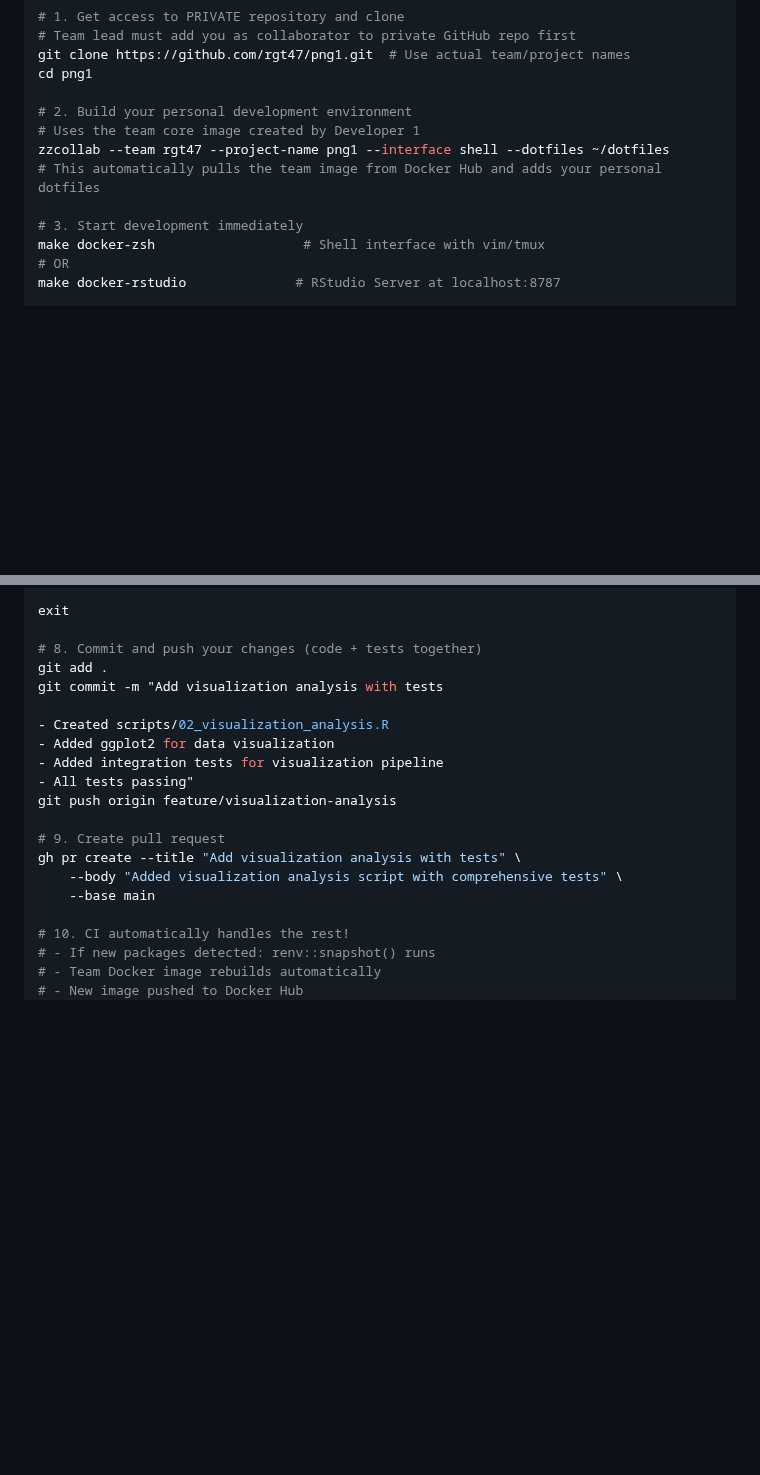
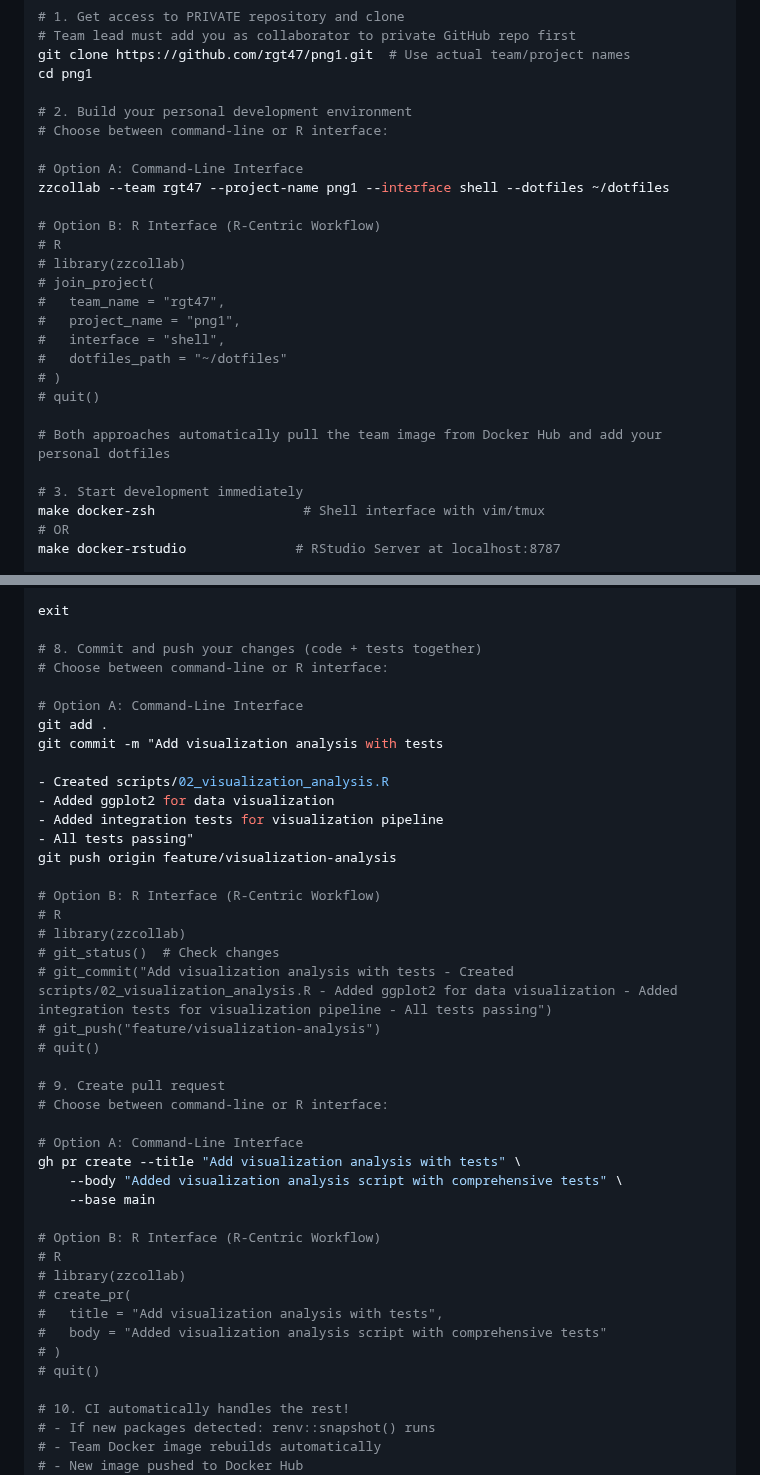
Before and after one commit to rgt47/zzcollab, a Markdown page: workflow.md, 2 parts joined by grey strips. GitHub-like rendering; blank space fills up the shorter version.

Commit message:
Auto-backup: 2025-07-07 11:15:22

```diff
--- a/workflow.md
+++ b/workflow.md
@@ -317,9 +330,23 @@ git clone https://github.com/rgt47/png1.git  # Use actual team/project names
 cd png1
 
 # 2. Build your personal development environment
-# Uses the team core image created by Developer 1
+# Choose between command-line or R interface:
+
+# Option A: Command-Line Interface
 zzcollab --team rgt47 --project-name png1 --interface shell --dotfiles ~/dotfiles
-# This automatically pulls the team image from Docker Hub and adds your personal dotfiles
+
+# Option B: R Interface (R-Centric Workflow)
+# R
+# library(zzcollab)
+# join_project(
+#   team_name = "rgt47",
+#   project_name = "png1",
+#   interface = "shell",
+#   dotfiles_path = "~/dotfiles"
+# )
+# quit()
+
+# Both approaches automatically pull the team image from Docker Hub and add your personal dotfiles
 
 # 3. Start development immediately
 make docker-zsh                   # Shell interface with vim/tmux
@@ -355,6 +382,9 @@ R
 exit
 
 # 8. Commit and push your changes (code + tests together)
+# Choose between command-line or R interface:
+
+# Option A: Command-Line Interface
 git add .
 git commit -m "Add visualization analysis with tests
 
@@ -364,10 +394,30 @@ git commit -m "Add visualization analysis with tests
 - All tests passing"
 git push origin feature/visualization-analysis
 
+# Option B: R Interface (R-Centric Workflow)
+# R
+# library(zzcollab)
+# git_status()  # Check changes
+# git_commit("Add visualization analysis with tests - Created scripts/02_visualization_analysis.R - Added ggplot2 for data visualization - Added integration tests for visualization pipeline - All tests passing")
+# git_push("feature/visualization-analysis")
+# quit()
+
 # 9. Create pull request
+# Choose between command-line or R interface:
+
+# Option A: Command-Line Interface
 gh pr create --title "Add visualization analysis with tests" \
     --body "Added visualization analysis script with comprehensive tests" \
     --base main
+
+# Option B: R Interface (R-Centric Workflow)
+# R
+# library(zzcollab)
+# create_pr(
+#   title = "Add visualization analysis with tests",
+#   body = "Added visualization analysis script with comprehensive tests"
+# )
+# quit()
 
 # 10. CI automatically handles the rest!
 # - If new packages detected: renv::snapshot() runs
```
Also changed, not shown: other parts of workflow.md (+17 -4 lines).
